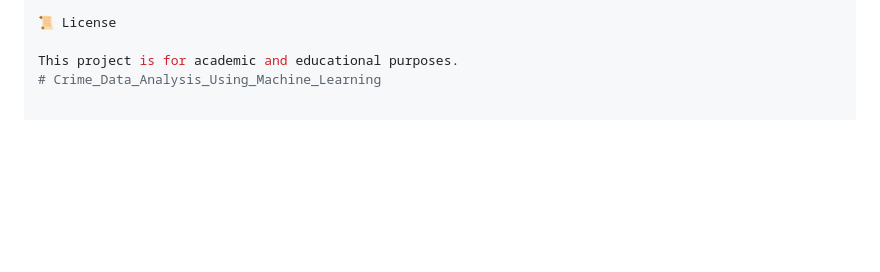
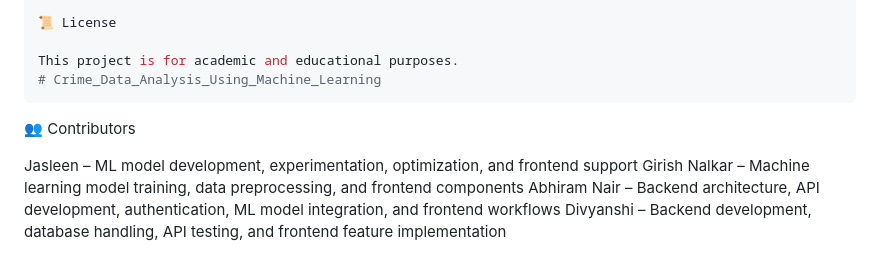
Before and after one commit to jasleenk8999/Crime_Data_Analysis_Using_Machine_Learning, a Markdown page: README.md, the part around the change. Rendered like a GitHub page; blank space fills up the shorter version.

Commit message:
Add contributors section to README
Added contributors section with roles and responsibilities.

````diff
--- a/README.md
+++ b/README.md
@@ -178,3 +178,11 @@ Real-world public safety application
 
 This project is for academic and educational purposes.
 # Crime_Data_Analysis_Using_Machine_Learning
+```
+
+👥 Contributors
+
+Jasleen – ML model development, experimentation, optimization, and frontend support
+Girish Nalkar – Machine learning model training, data preprocessing, and frontend components
+Abhiram Nair – Backend architecture, API development, authentication, ML model integration, and frontend workflows
+Divyanshi – Backend development, database handling, API testing, and frontend feature implementation
````
